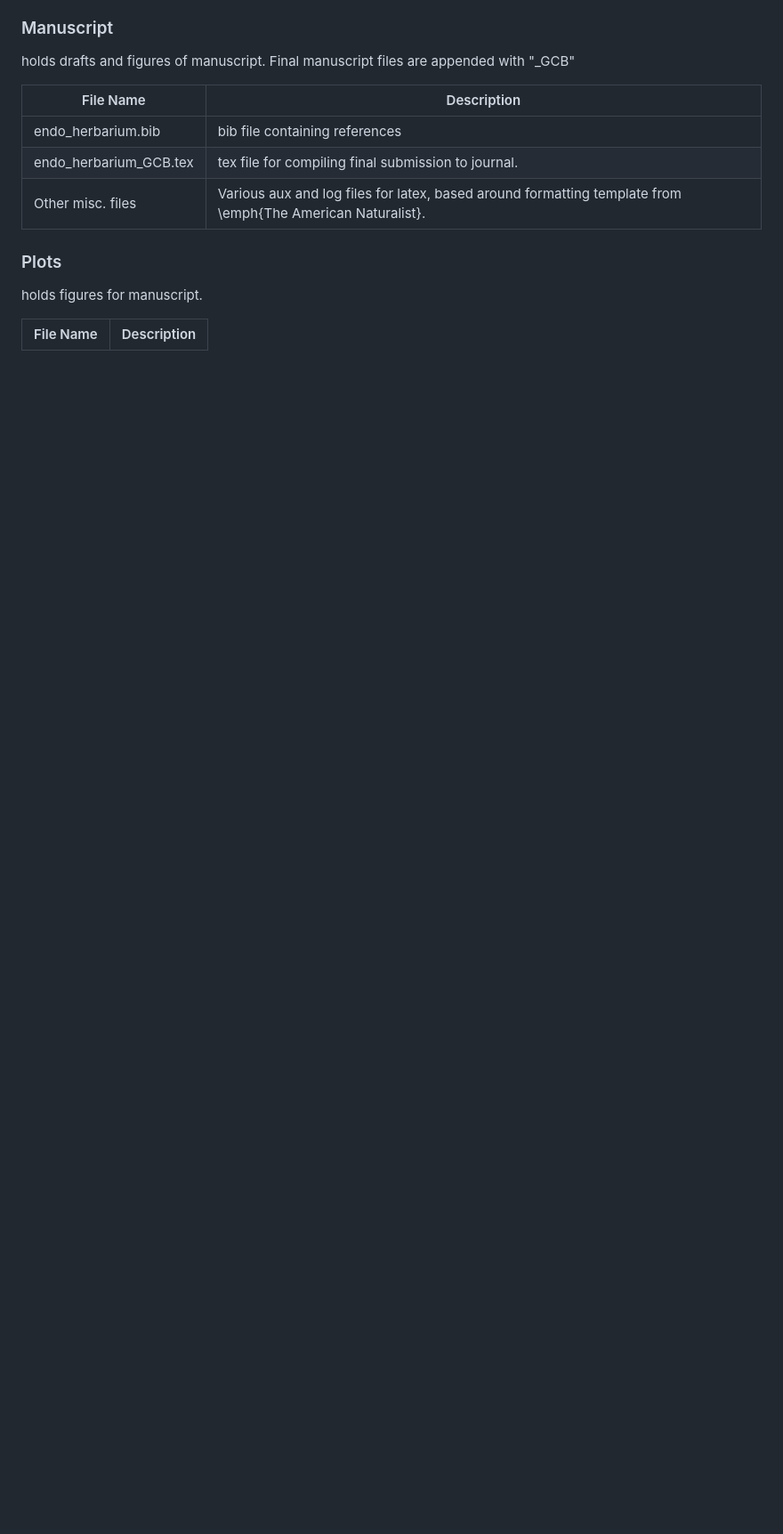
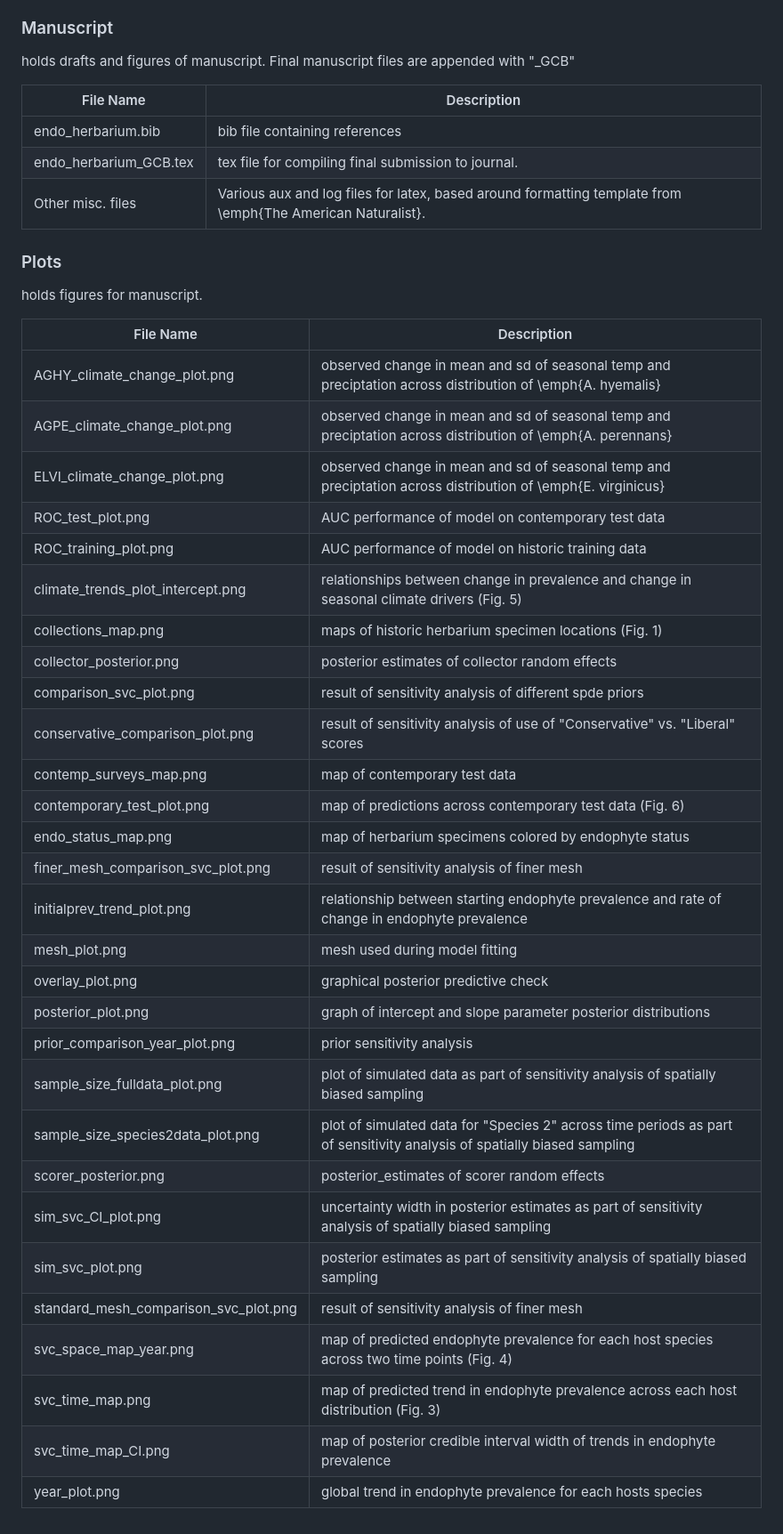
Before and after one commit to joshuacfowler/EndoHerbarium, a Markdown page: README.md, the part around the change. Shown at 89% size. Drawn GitHub-style; blank space fills up the shorter version.

Commit message:
Update README.md
adding plot descriptions

```diff
--- a/README.md
+++ b/README.md
@@ -45,3 +45,32 @@ holds figures for manuscript.
 
 File Name  | Description
 ------------- | -------------
+AGHY_climate_change_plot.png|observed change in mean and sd of seasonal temp and preciptation across distribution of \emph{A. hyemalis}
+AGPE_climate_change_plot.png|observed change in mean and sd of seasonal temp and preciptation across distribution of \emph{A. perennans}
+ELVI_climate_change_plot.png|observed change in mean and sd of seasonal temp and preciptation across distribution of \emph{E. virginicus}
+ROC_test_plot.png|AUC performance of model on contemporary test data
+ROC_training_plot.png|AUC performance of model on historic training data
+climate_trends_plot_intercept.png|relationships between change in prevalence and change in seasonal climate drivers (Fig. 5)
+collections_map.png|maps of historic herbarium specimen locations (Fig. 1)
+collector_posterior.png|posterior estimates of collector random effects
+comparison_svc_plot.png|result of sensitivity analysis of different spde priors
+conservative_comparison_plot.png|result of sensitivity analysis of use of "Conservative" vs. "Liberal" scores
+contemp_surveys_map.png|map of contemporary test data
+contemporary_test_plot.png|map of predictions across contemporary test data (Fig. 6)
+endo_status_map.png|map of herbarium specimens colored by endophyte status
+finer_mesh_comparison_svc_plot.png|result of sensitivity analysis of finer mesh
+initialprev_trend_plot.png|relationship between starting endophyte prevalence and rate of change in endophyte prevalence
+mesh_plot.png|mesh used during model fitting
+overlay_plot.png|graphical posterior predictive check
+posterior_plot.png|graph of intercept and slope parameter posterior distributions
+prior_comparison_year_plot.png|prior sensitivity analysis
+sample_size_fulldata_plot.png|plot of simulated data as part of sensitivity analysis of spatially biased sampling
+sample_size_species2data_plot.png|plot of simulated data for "Species 2" across time periods as part of sensitivity analysis of spatially biased sampling
+scorer_posterior.png|posterior_estimates of scorer random effects
+sim_svc_CI_plot.png|uncertainty width in posterior estimates as part of sensitivity analysis of spatially biased sampling
+sim_svc_plot.png|posterior estimates as part of sensitivity analysis of spatially biased sampling
+standard_mesh_comparison_svc_plot.png|result of sensitivity analysis of finer mesh
+svc_space_map_year.png|map of predicted endophyte prevalence for each host species across two time points (Fig. 4)
+svc_time_map.png|map of predicted trend in endophyte prevalence across each host distribution (Fig. 3)
+svc_time_map_CI.png|map of posterior credible interval width of trends in endophyte prevalence
+year_plot.png|global trend in endophyte prevalence for each hosts species
```
